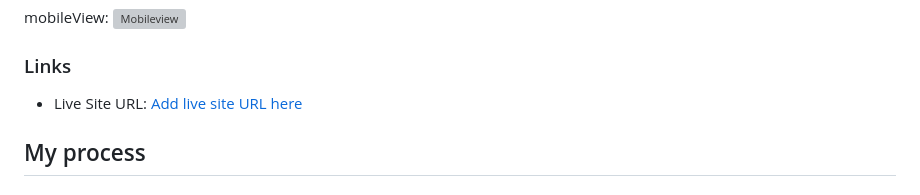
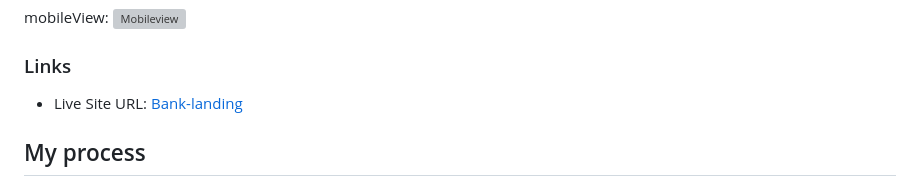
Before and after one commit to 0paziz/Bank-landing-page, a Markdown page: README.md, the part around the change. GitHub-like rendering; grey boxes are pictures that could not be loaded.

```diff
--- a/README.md
+++ b/README.md
@@ -44,7 +44,7 @@ mobileView:
 
 ### Links
 
-- Live Site URL: [Add live site URL here](https://0paziz.github.io/Bank-landing-page/)
+- Live Site URL: [Bank-landing](https://0paziz.github.io/Bank-landing-page/)
 
 ## My process
 
```
